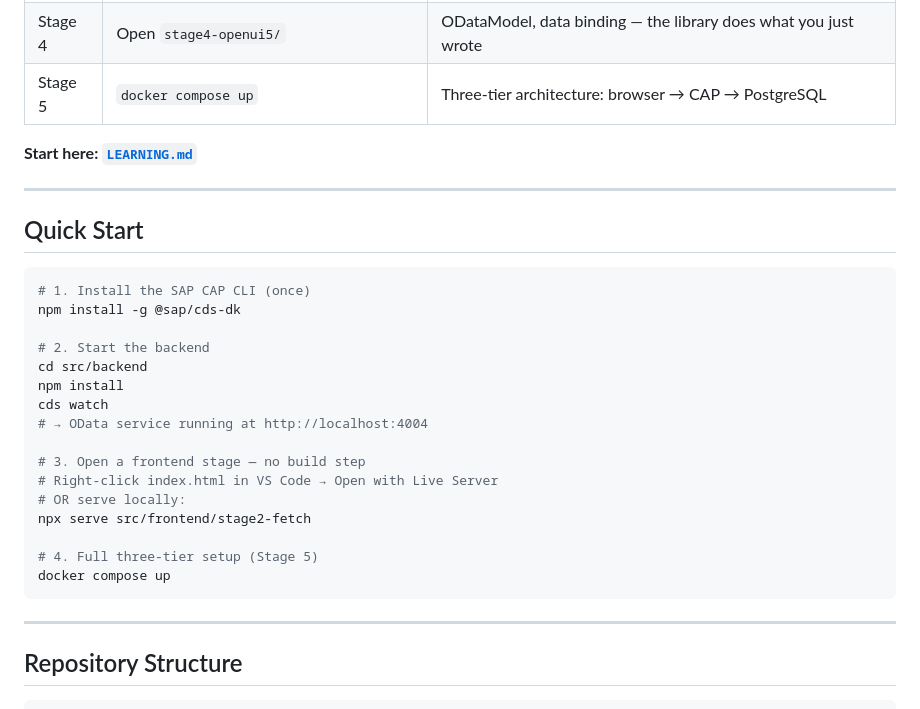
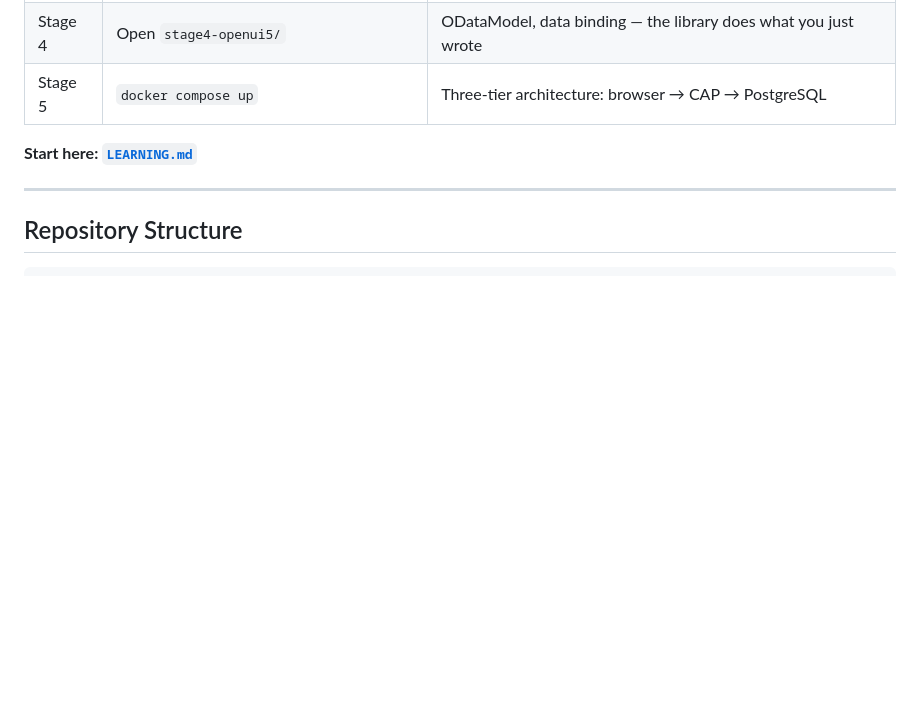
Before and after one commit to sixtymage/learn-web-odata, a Markdown page: README.md, the part around the change. Drawn GitHub-style; blank space fills up the shorter version.

Commit message:
Remove Quick Start section from README
It assumed Node was already installed and covered all five stages including Docker, front-loading too much for a new learner. LEARNING.md is the intended entry point.

Co-Authored-By: Claude Sonnet 4.6 <noreply@anthropic.com>

````diff
--- a/README.md
+++ b/README.md
@@ -51,29 +51,6 @@ with auto-generated OData exposure.
 | Stage 5 | `docker compose up` | Three-tier architecture: browser → CAP → PostgreSQL |
 
 **Start here: [`LEARNING.md`](LEARNING.md)**
-
----
-
-## Quick Start
-
-```bash
-# 1. Install the SAP CAP CLI (once)
-npm install -g @sap/cds-dk
-
-# 2. Start the backend
-cd src/backend
-npm install
-cds watch
-# → OData service running at http://localhost:4004
-
-# 3. Open a frontend stage — no build step
-# Right-click index.html in VS Code → Open with Live Server
-# OR serve locally:
-npx serve src/frontend/stage2-fetch
-
-# 4. Full three-tier setup (Stage 5)
-docker compose up
-```
 
 ---
 
````
